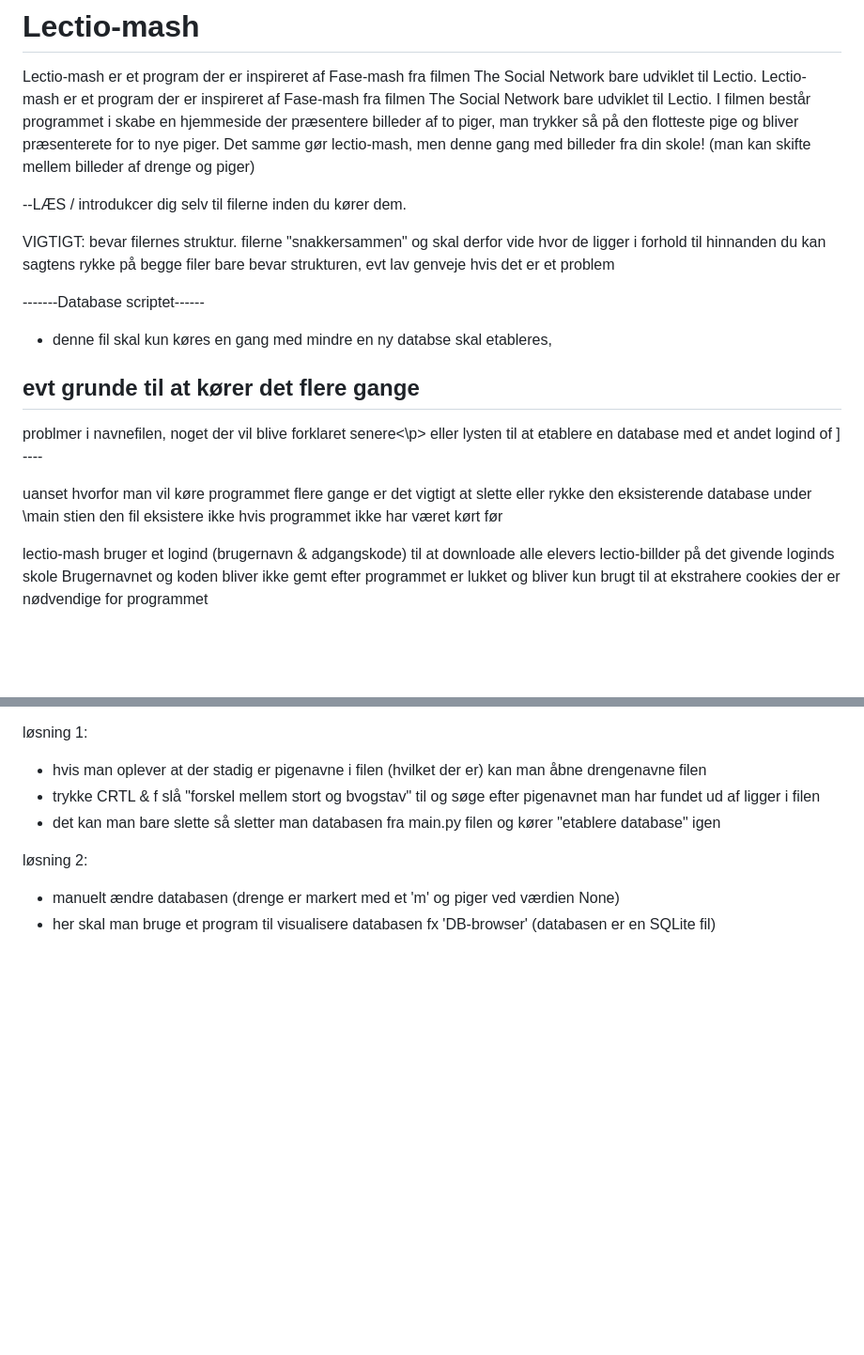
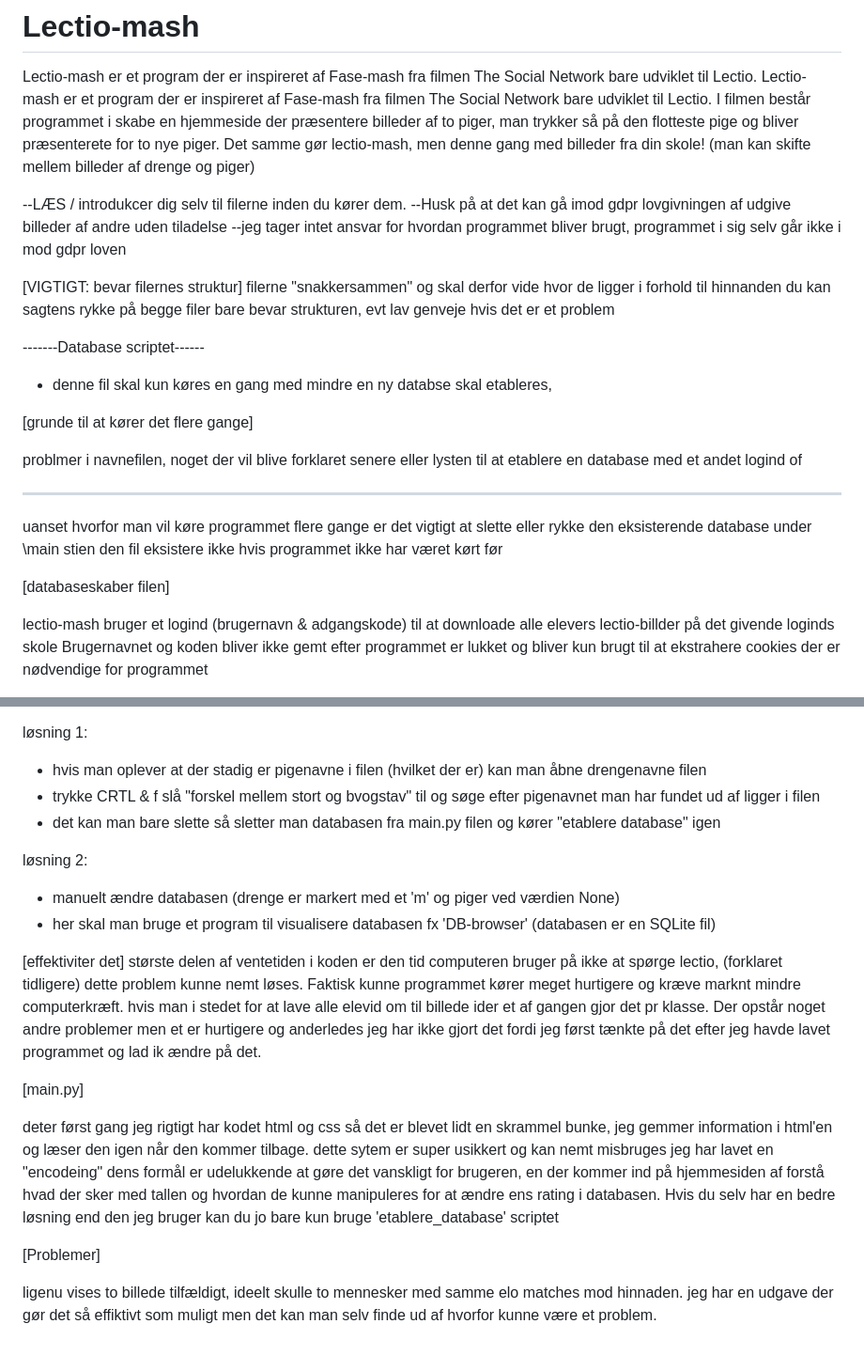
Before and after one commit to JodeFar/Lectio-mash, a Markdown page: README.md, 2 parts joined by grey strips. Shown: that part at 94% size. Rendered like a GitHub page; blank space fills up the shorter version.

```diff
--- a/README.md
+++ b/README.md
@@ -5,25 +5,34 @@ I filmen består programmet i skabe en hjemmeside der præsentere billeder af to
 Det samme gør lectio-mash, men denne gang med billeder fra din skole! (man kan skifte mellem billeder af drenge og piger)
 
 --LÆS / introdukcer dig selv til filerne inden du kører dem.
+--Husk på at det kan gå imod gdpr lovgivningen af udgive billeder af andre uden tiladelse
+--jeg tager intet ansvar for hvordan programmet bliver brugt, programmet i sig selv går ikke i mod gdpr loven
 
 
+[VIGTIGT: bevar filernes struktur]
+filerne "snakkersammen" og skal derfor vide hvor de ligger i forhold til hinnanden
+du kan sagtens rykke på begge filer bare bevar strukturen, evt lav genveje hvis det er et problem
 
-VIGTIGT: bevar filernes struktur. filerne "snakkersammen" og skal derfor vide hvor de ligger i forhold til hinnanden
-du kan sagtens rykke på begge filer bare bevar strukturen, evt lav genveje hvis det er et problem
 
 -------Database scriptet------
 - denne fil skal kun køres en gang med mindre en ny databse skal etableres,
 
-evt grunde til at kører det flere gange
--------
-<p>problmer i navnefilen, noget der vil blive forklaret senere<\p>
-eller lysten til at etablere en database med et andet logind of ]
+
+
+[grunde til at kører det flere gange]
+
+problmer i navnefilen, noget der vil blive forklaret senere
+eller lysten til at etablere en database med et andet logind of
+
 ----
 
 uanset hvorfor man vil køre programmet flere gange er det vigtigt at slette eller rykke den eksisterende database under \main stien
 den fil eksistere ikke hvis programmet ikke har været kørt før
 
 
+
+
+[databaseskaber filen]
 
 lectio-mash bruger et logind (brugernavn & adgangskode) til at downloade alle elevers lectio-billder på det givende loginds skole
 Brugernavnet og koden bliver ikke gemt efter programmet er lukket og bliver kun brugt til at ekstrahere cookies der er nødvendige for programmet
@@ -66,3 +75,21 @@ løsning 1:
 løsning 2:
 - manuelt ændre databasen (drenge er markert med et 'm' og piger ved værdien None)
 - her skal man bruge et program til visualisere databasen fx 'DB-browser'  (databasen er en SQLite fil)
+
+
+[effektiviter det]
+største delen af ventetiden i koden er den tid computeren bruger på ikke at spørge lectio, (forklaret tidligere)
+dette problem kunne nemt løses. Faktisk kunne programmet kører meget hurtigere og kræve marknt mindre computerkræft.
+hvis man i stedet for at lave alle elevid om til billede ider et af gangen gjor det pr klasse. Der opstår noget andre problemer men et er hurtigere og anderledes jeg har ikke gjort det fordi jeg først tænkte på det efter jeg havde lavet programmet og lad ik ændre på det.
+
+
+
+[main.py]
+
+deter først gang jeg rigtigt har kodet html og css så det er blevet lidt en skrammel bunke, jeg gemmer information i html'en og læser den igen når den kommer tilbage. dette sytem er super usikkert og kan nemt misbruges jeg har lavet en "encodeing" dens formål er udelukkende at gøre det vanskligt for brugeren, en der kommer ind på hjemmesiden af forstå hvad der sker med tallen og hvordan de kunne manipuleres for at ændre ens rating i databasen. Hvis du selv har en bedre løsning end den jeg bruger kan du jo bare kun bruge 'etablere_database' scriptet
+
+
+[Problemer]
+
+ligenu vises to billede tilfældigt, ideelt skulle to mennesker med samme elo matches mod hinnaden.
+jeg har en udgave der gør det så effiktivt som muligt men det kan man selv finde ud af hvorfor kunne være et problem.
```
Also changed, not shown: other parts of README.md (+1 -1 lines).
